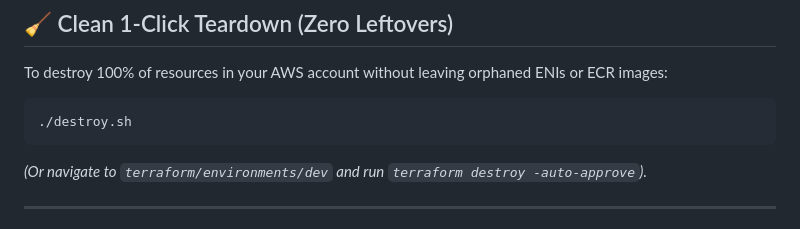
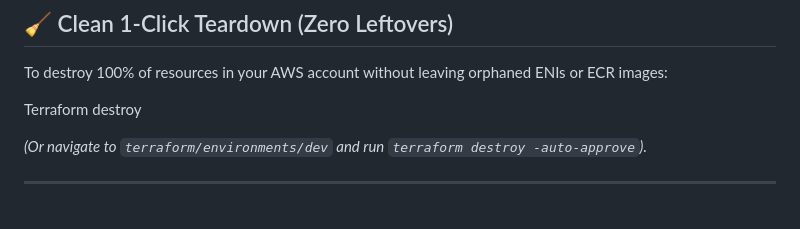
Before and after one commit to Ansh-mishra2000/k8s-cost-optimizer, a Markdown page: README.md, the part around the change. GitHub-like rendering.

Commit message:
Revise clean teardown instructions in README
Updated teardown instructions to use Terraform destroy.

````diff
--- a/README.md
+++ b/README.md
@@ -218,9 +218,8 @@ Open the `EXTERNAL-IP` in your browser: `http://<YOUR_LOAD_BALANCER_URL>/`
 
 To destroy 100% of resources in your AWS account without leaving orphaned ENIs or ECR images:
 
-```bash
-./destroy.sh
-```
+Terraform destroy
+
 *(Or navigate to `terraform/environments/dev` and run `terraform destroy -auto-approve`).*
 
 ---
````
